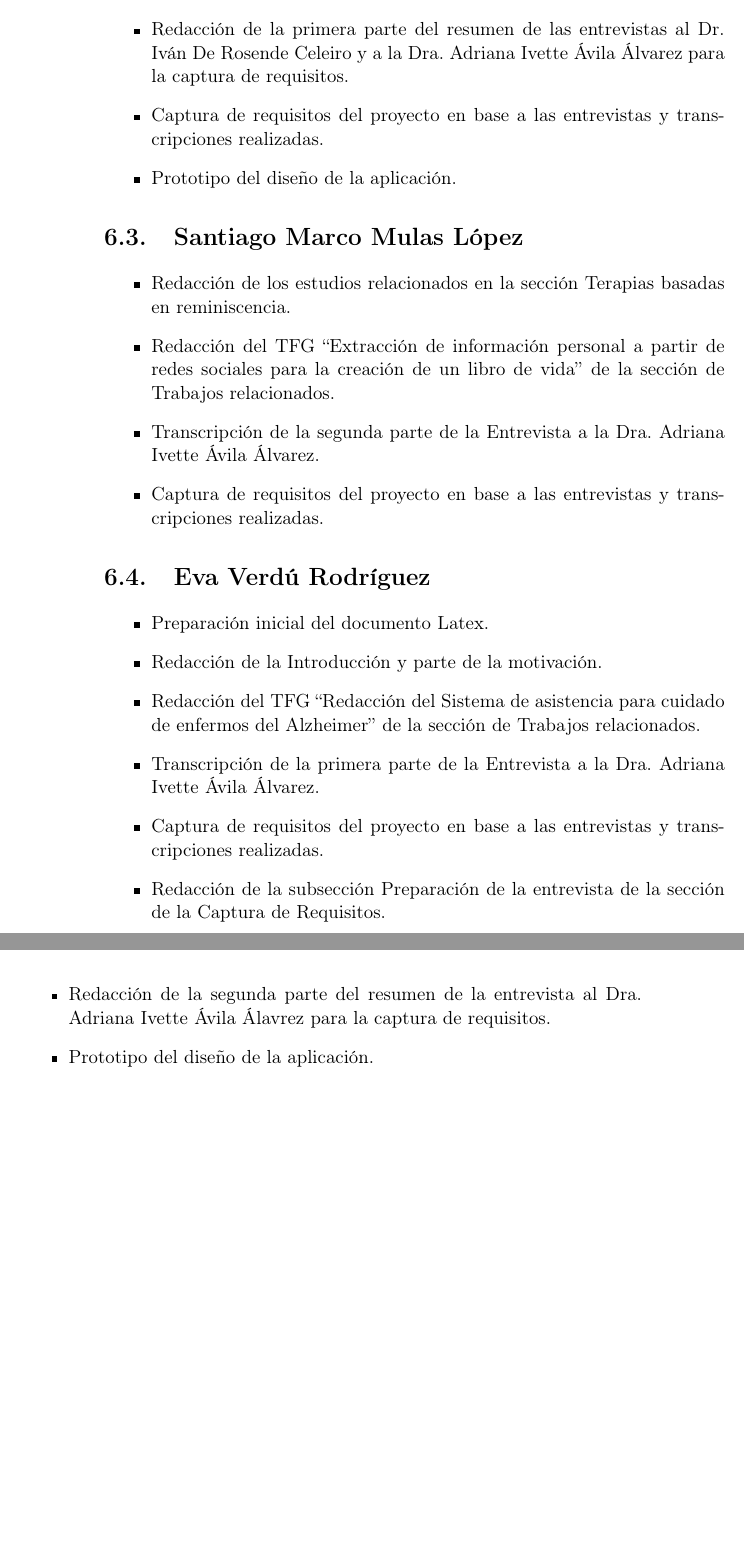
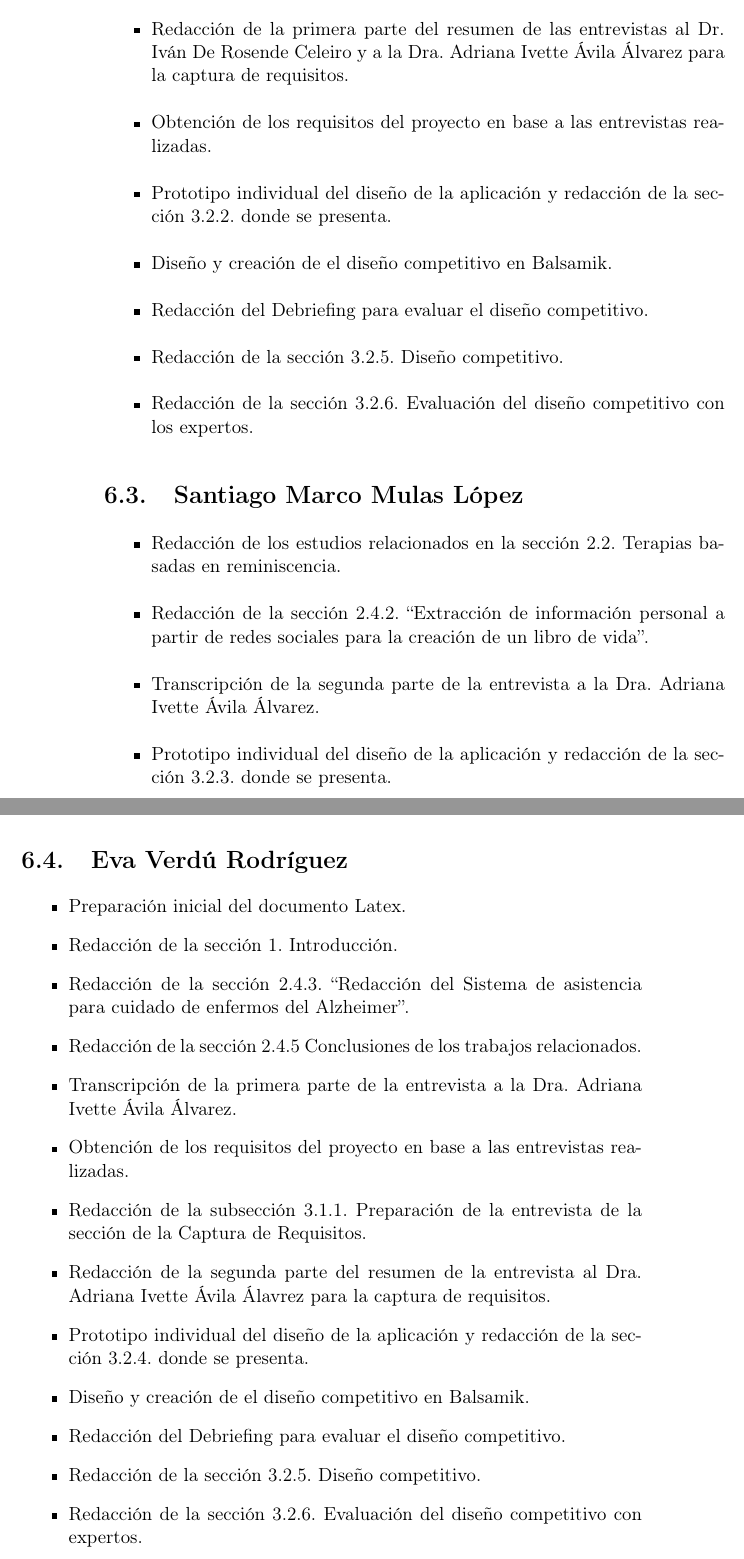
Before and after one commit to NILGroup/TFG-2122-Recuerdame, a LaTeX book (Memoria/TFMTeXiS-Latin1/TFMTeXiS/TFMTeXiS.tex, which reads Memoria/TFMTeXiS-Latin1/TFMTeXiS/Capitulos/TrabajoIndividual.tex): two parts of pages 122 and 123 of 148, joined at a grey line, cut so that both start at the same text, the shorter picture padded with empty space. Compiled offline with pdfLaTeX; the source files are stored in an older character set and shown here as Unicode; a LaTeX package or settings file that is missing is left out.

Commit message:
Trabajo individual

```diff
--- a/Memoria/TFMTeXiS-Latin1/TFMTeXiS/Capitulos/TrabajoIndividual.tex
+++ b/Memoria/TFMTeXiS-Latin1/TFMTeXiS/Capitulos/TrabajoIndividual.tex
@@ -21,24 +25,34 @@ En este capítulo visualizaremos en que partes ha trabajo cada uno del equipo.
 	\item Redacción de Fases del Alzheimer, Escala de deterioro global de Reisberg, Mini-examen cognoscitivo (MEC) de Lobo e Historias de Vida.
-	\item Transcripción de la segunda parte de la Entrevista al Dr. Iván De Rosende Celeiro.
+	\item Transcripción de la segunda parte de la entrevista al Dr. Iván De Rosende Celeiro.
 	\item Redacción de la primera parte del resumen de las entrevistas al Dr. Iván De Rosende Celeiro y a la Dra. Adriana Ivette Ávila Álvarez para la captura de requisitos.
-	\item Captura de requisitos del proyecto en base a las entrevistas y transcripciones realizadas.
-	\item Prototipo del diseño de la aplicación.
+	\item  Obtención de los requisitos del proyecto en base a las entrevistas realizadas.
+	\item Prototipo individual del diseño de la aplicación y redacción de la sección 3.2.2. donde se presenta.
+	\item Diseño y creación de el diseño competitivo en Balsamik.
+	\item Redacción del Debriefing para evaluar el diseño competitivo.
+	\item Redacción de la sección 3.2.5. Diseño competitivo.
+	\item Redacción de la sección 3.2.6. Evaluación del diseño competitivo con los expertos.
 \end{itemize}
 \section{Santiago Marco Mulas López}
 \begin{itemize}
-	\item Redacción de los estudios relacionados en la sección Terapias basadas en reminiscencia.
-	\item Redacción del TFG ``Extracción de información personal a partir de redes sociales para la creación de un libro de vida'' de la sección de Trabajos relacionados.
-	\item Transcripción de la segunda parte de la Entrevista a la Dra. Adriana Ivette Ávila Álvarez.
-	\item Captura de requisitos del proyecto en base a las entrevistas y transcripciones realizadas.
+	\item Redacción de los estudios relacionados en la sección 2.2. Terapias basadas en reminiscencia.
+	\item Redacción de la sección 2.4.2. ``Extracción de información personal a partir de redes sociales para la creación de un libro de vida''.
+	\item Transcripción de la segunda parte de la entrevista a la Dra. Adriana Ivette Ávila Álvarez.
+	\item Prototipo individual del diseño de la aplicación y redacción de la sección 3.2.3. donde se presenta.
 \end{itemize}
 \section{Eva Verdú Rodríguez}
 \begin{itemize}
-\item Preparación inicial del documento Latex.
-\item Redacción de la Introducción y parte de la motivación.
-\item Redacción del TFG ``Redacción del Sistema de asistencia para cuidado de enfermos del Alzheimer'' de la sección de Trabajos relacionados.
-\item Transcripción de la primera parte de la Entrevista a la Dra. Adriana Ivette Ávila Álvarez.
-\item Captura de requisitos del proyecto en base a las entrevistas y transcripciones realizadas.
-\item Redacción de la subsección Preparación de la entrevista de la sección de la Captura de Requisitos.
-\item Redacción de la segunda parte del resumen de la entrevista al Dra. Adriana Ivette Ávila Álavrez para la captura de requisitos.
-\item Prototipo del diseño de la aplicación.
+	\item Preparación inicial del documento Latex.
+	\item Redacción de la sección 1. Introducción.
+	\item Redacción de la sección  2.4.3. ``Redacción del Sistema de asistencia para cuidado de enfermos del Alzheimer''.
+	\item Redacción de la sección 2.4.5 Conclusiones de los trabajos relacionados.
+	\item Transcripción de la primera parte de la entrevista a la Dra. Adriana Ivette Ávila Álvarez.
+	\item Obtención de los requisitos del proyecto en base a las entrevistas realizadas.
+	\item Redacción de la subsección 3.1.1. Preparación de la entrevista de la sección de la Captura de Requisitos.
+	\item Redacción de la segunda parte del resumen de la entrevista al Dra. Adriana Ivette Ávila Álavrez para la captura de requisitos.
+	\item Prototipo individual del diseño de la aplicación y redacción de la sección 3.2.4. donde se presenta.
+	\item Diseño y creación de el diseño competitivo en Balsamik.
+	\item Redacción del Debriefing para evaluar el diseño competitivo.
+	\item Redacción de la sección 3.2.5. Diseño competitivo.
+	\item Redacción de la sección 3.2.6. Evaluación del diseño competitivo con expertos.
+
 \end{itemize}
```
Also changed, not shown: Memoria/TFMTeXiS-Latin1/TFMTeXiS/Capitulos/TrabajoIndividual.tex (14 more changed lines).
